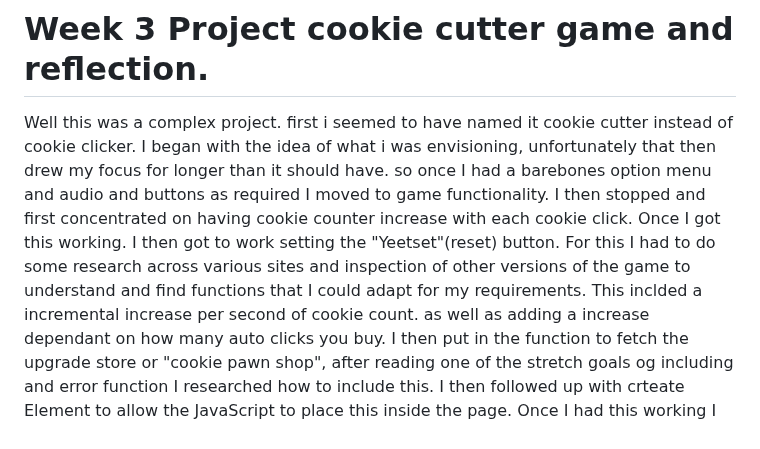
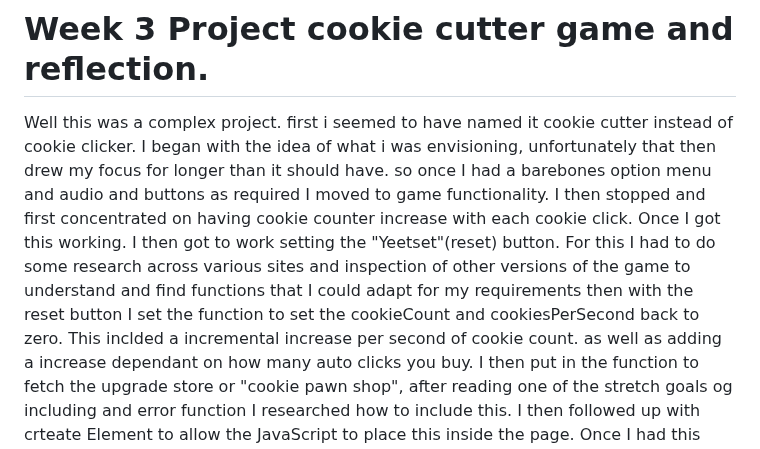
Before and after one commit to nicky-mc/Week-3-cookie-cutter, a Markdown page: README.md, the part around the change. Rendered like a GitHub page.

```diff
--- a/README.md
+++ b/README.md
@@ -2,7 +2,7 @@
 
 Well this was a complex project. first i seemed to have named it cookie cutter instead of cookie clicker.
 I began with the idea of what i was envisioning, unfortunately that then drew my focus for longer than it should have. so once I had a barebones option menu and audio and buttons as required I moved to game functionality.
-I then stopped and first concentrated on having cookie counter increase with each cookie click. Once I got this working. I then got to work setting the "Yeetset"(reset) button. For this I had to do some research across various sites and inspection of other versions of the game to understand and find functions that I could adapt for my requirements.
+I then stopped and first concentrated on having cookie counter increase with each cookie click. Once I got this working. I then got to work setting the "Yeetset"(reset) button. For this I had to do some research across various sites and inspection of other versions of the game to understand and find functions that I could adapt for my requirements then with the reset button I set the function to set the cookieCount and cookiesPerSecond back to zero.
 This inclded a incremental increase per second of cookie count. as well as adding a increase dependant on how many auto clicks you buy.
 I then put in the function to fetch the upgrade store or "cookie pawn shop", after reading one of the stretch goals og including and error function I researched how to include this.
 I then followed up with crteate Element to allow the JavaScript to place this inside the page.
```
